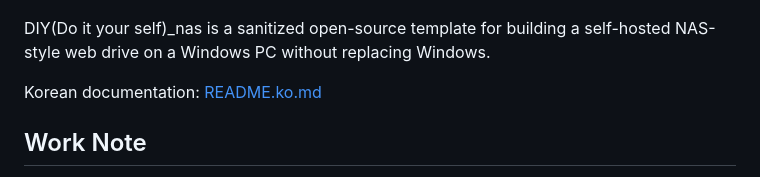
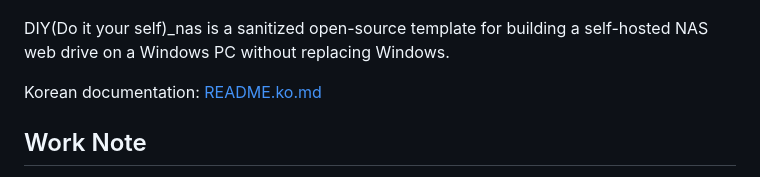
Before and after one commit to hyun2xyz/DIY_nas, a Markdown page: README.md, the part around the change. GitHub-like rendering.

```diff
--- a/README.md
+++ b/README.md
@@ -2,7 +2,7 @@
   <img src="public/diynas.jpg" alt="DIY_nas line art: a laptop connected to a home server" width="780">
 </p>
 
-DIY(Do it your self)_nas is a sanitized open-source template for building a self-hosted NAS-style web drive on a Windows PC without replacing Windows.
+DIY(Do it your self)_nas is a sanitized open-source template for building a self-hosted NAS web drive on a Windows PC without replacing Windows.
 
 Korean documentation: [README.ko.md](README.ko.md)
 
```
